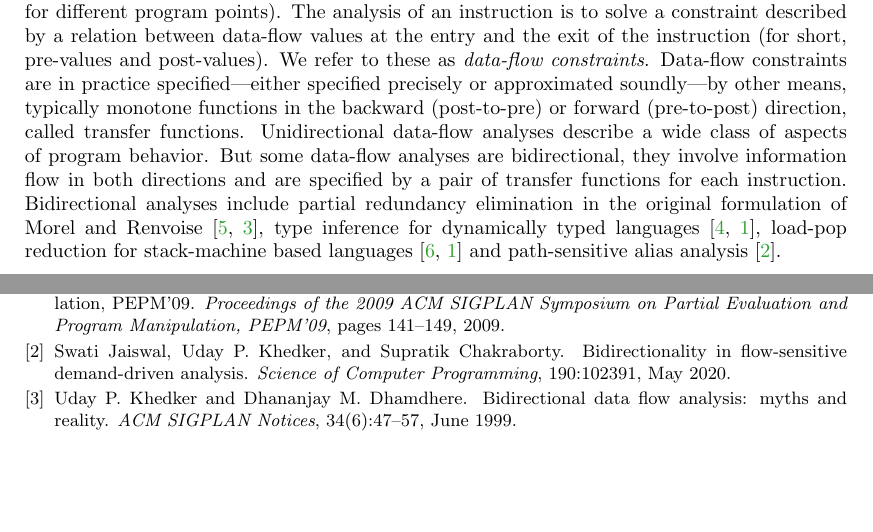
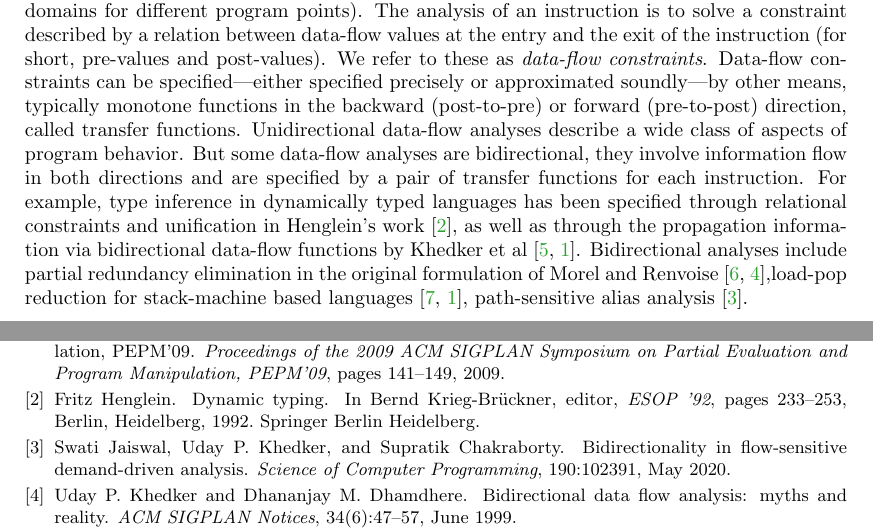
Before and after one commit to moritayasuaki/bidirectional-flow, a LaTeX paper (nwpt2023/bidirectional-analysis.tex, which reads nwpt2023/bidirectional-analysis.bib): two parts of pages 1 and 4 of 4, joined at a grey line, cut so that both start at the same text, the shorter picture padded with empty space. Compiled offline with pdfLaTeX.

Commit message:
fix: Added a reference to Henglein 1992

```diff
--- a/nwpt2023/bidirectional-analysis.bib
+++ b/nwpt2023/bidirectional-analysis.bib
@@ -95,0 +106,3 @@
+	year = {1992},
+	pages = {233--253},
+}
--- a/nwpt2023/bidirectional-analysis.tex
+++ b/nwpt2023/bidirectional-analysis.tex
@@ -80,8 +80,10 @@ We investigate data-flow analyses, specifically bidirectional analyses, and thei
 As is standard in data-flow analysis, we work with a domain of data-flow values describing some aspect of the state of a program's execution at a program point (or possibly different domains for different program points).
 The analysis of an instruction is to solve a constraint described by a relation between data-flow values at the entry and the exit of the instruction (for short, pre-values and post-values). We refer to these as \emph{data-flow constraints}.
 % The analysis of an instruction is described by a relation between data-flow values, stipulating which data-flow values at the entry and the exit of the instruction (for short, pre-values and post-values) are considered compatible with each other.
-Data-flow constraints are in practice specified---either specified precisely or approximated soundly---by other means, typically monotone functions in the backward (post-to-pre) or forward (pre-to-post) direction, called transfer functions.
-Unidirectional data-flow analyses describe a wide class of aspects of program behavior. But some data-flow analyses are bidirectional, they involve information flow in both directions and are specified by a pair of transfer functions for each instruction. Bidirectional analyses include partial redundancy elimination in the original formulation of Morel and Renvoise \cite{DBLP:journals/cacm/MorelR79,khedker_bidirectional_1999}, type inference for dynamically typed languages \cite{DBLP:journals/cl/KhedkerDM03,frade_bidirectional_2009}, load-pop reduction for stack-machine based languages \cite{stack,frade_bidirectional_2009} and path-sensitive alias analysis \cite{jaiswal_bidirectionality_2020}.
+Data-flow constraints can be specified---either specified precisely or approximated soundly---by other means, typically monotone functions in the backward (post-to-pre) or forward (pre-to-post) direction, called transfer functions.
+Unidirectional data-flow analyses describe a wide class of aspects of program behavior. But some data-flow analyses are bidirectional, they involve information flow in both directions and are specified by a pair of transfer functions for each instruction.
+For example, type inference in dynamically typed languages has been specified through relational constraints and unification in Henglein's work \cite{henglein_dynamic_1992}, as well as through the propagation information via bidirectional data-flow functions by Khedker et al \cite{DBLP:journals/cl/KhedkerDM03,frade_bidirectional_2009}.
+Bidirectional analyses include partial redundancy elimination in the original formulation of Morel and Renvoise \cite{DBLP:journals/cacm/MorelR79,khedker_bidirectional_1999},load-pop reduction for stack-machine based languages \cite{stack,frade_bidirectional_2009}, path-sensitive alias analysis \cite{jaiswal_bidirectionality_2020}.
 
 \section{Specifying analyses}
 
```
Also changed, not shown: nwpt2023/bidirectional-analysis.bib (10 more changed lines).
